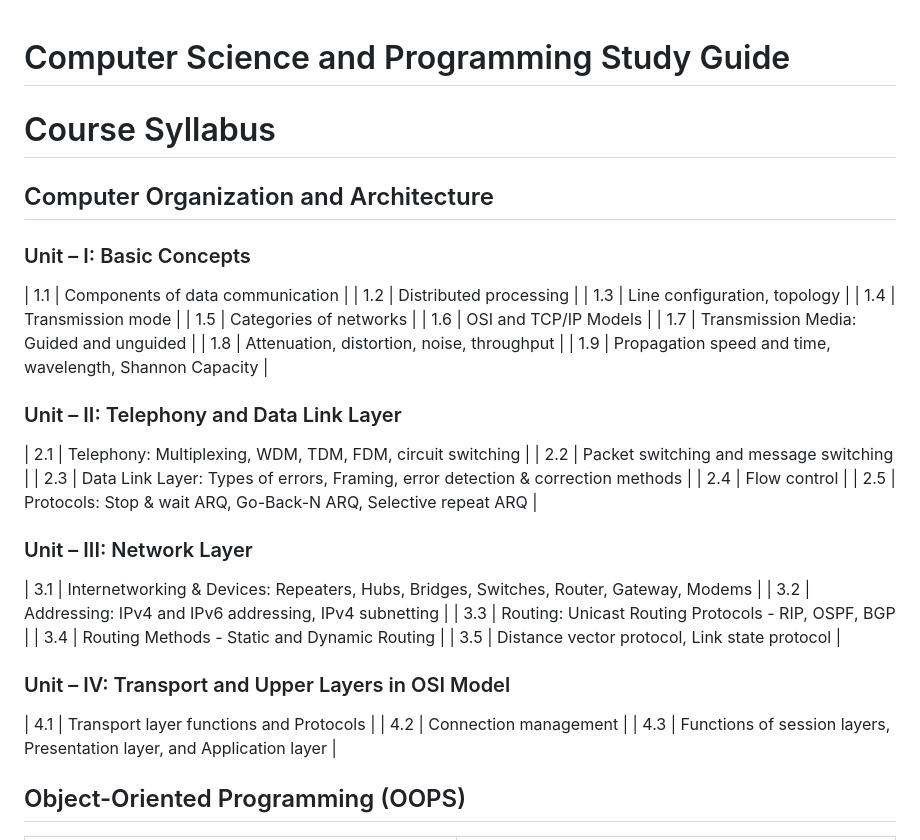
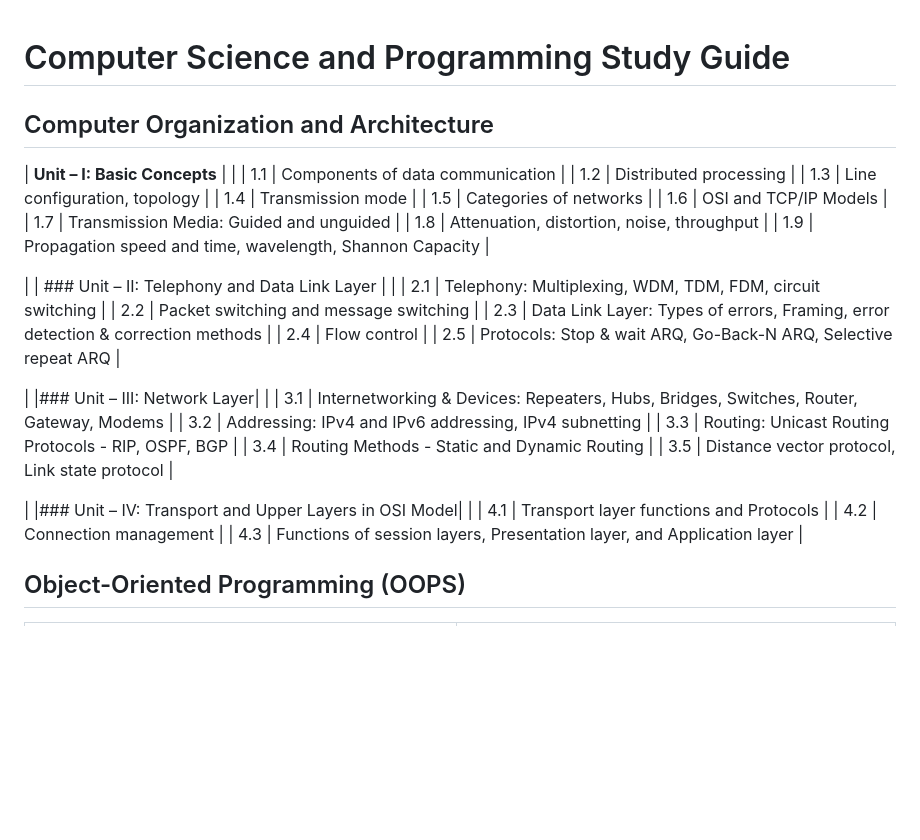
Before and after one commit to rparit-stacks/third-sem-prep, a Markdown page: README.md, the part around the change. Rendered like a GitHub page; blank space fills up the shorter version.

```diff
--- a/README.md
+++ b/README.md
@@ -1,10 +1,8 @@
 # Computer Science and Programming Study Guide
-
-# Course Syllabus
 
 ## Computer Organization and Architecture
 
-### Unit – I: Basic Concepts
+| **Unit – I: Basic Concepts** | |
 | 1.1 | Components of data communication |
 | 1.2 | Distributed processing |
 | 1.3 | Line configuration, topology |
@@ -15,24 +13,25 @@
 | 1.8 | Attenuation, distortion, noise, throughput |
 | 1.9 | Propagation speed and time, wavelength, Shannon Capacity |
 
-### Unit – II: Telephony and Data Link Layer
+| | ### Unit – II: Telephony and Data Link Layer | |
 | 2.1 | Telephony: Multiplexing, WDM, TDM, FDM, circuit switching |
 | 2.2 | Packet switching and message switching |
 | 2.3 | Data Link Layer: Types of errors, Framing, error detection & correction methods |
 | 2.4 | Flow control |
 | 2.5 | Protocols: Stop & wait ARQ, Go-Back-N ARQ, Selective repeat ARQ |
 
-### Unit – III: Network Layer
+| |### Unit – III: Network Layer| |
 | 3.1 | Internetworking & Devices: Repeaters, Hubs, Bridges, Switches, Router, Gateway, Modems |
 | 3.2 | Addressing: IPv4 and IPv6 addressing, IPv4 subnetting |
 | 3.3 | Routing: Unicast Routing Protocols - RIP, OSPF, BGP |
 | 3.4 | Routing Methods - Static and Dynamic Routing |
 | 3.5 | Distance vector protocol, Link state protocol |
 
-### Unit – IV: Transport and Upper Layers in OSI Model
+| |### Unit – IV: Transport and Upper Layers in OSI Model| |
 | 4.1 | Transport layer functions and Protocols |
 | 4.2 | Connection management |
 | 4.3 | Functions of session layers, Presentation layer, and Application layer |
+
 
 
 ## Object-Oriented Programming (OOPS)
```
